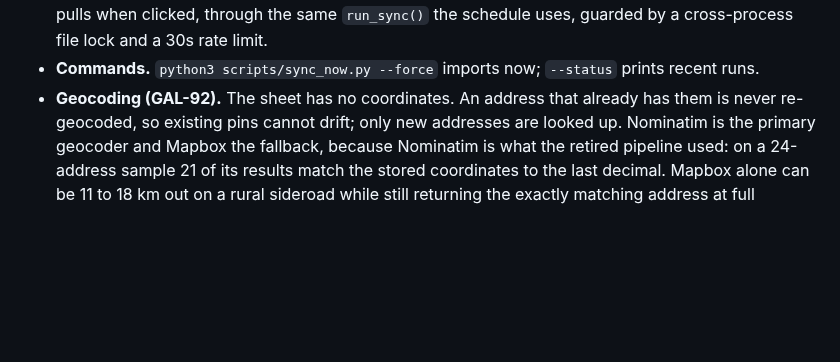
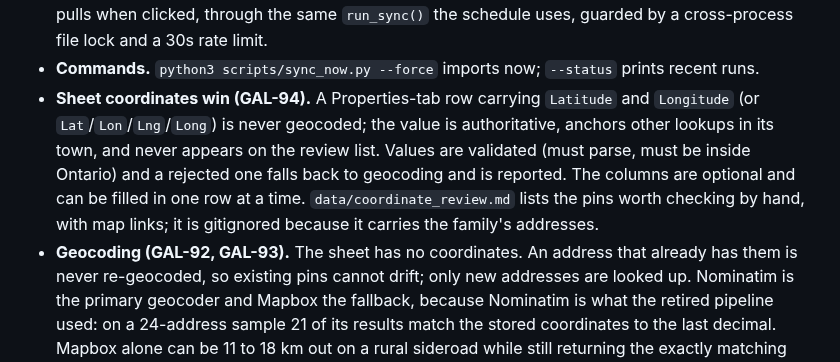
Before and after one commit to GalleonAILabs/house-hunter-repliers-prototype, a Markdown page: CLAUDE.md, the part around the change. Drawn GitHub-style; blank space fills up the shorter version.

Commit message:
Refs GAL-94: document sheet-supplied coordinates

```diff
--- a/CLAUDE.md
+++ b/CLAUDE.md
@@ -76,7 +76,15 @@ and as the fallback for a database that has never been synced.
   schedule uses, guarded by a cross-process file lock and a 30s rate limit.
 - **Commands.** `python3 scripts/sync_now.py --force` imports now;
   `--status` prints recent runs.
-- **Geocoding (GAL-92).** The sheet has no coordinates. An address that already
+- **Sheet coordinates win (GAL-94).** A Properties-tab row carrying `Latitude`
+  and `Longitude` (or `Lat`/`Lon`/`Lng`/`Long`) is never geocoded; the value is
+  authoritative, anchors other lookups in its town, and never appears on the
+  review list. Values are validated (must parse, must be inside Ontario) and a
+  rejected one falls back to geocoding and is reported. The columns are optional
+  and can be filled in one row at a time. `data/coordinate_review.md` lists the
+  pins worth checking by hand, with map links; it is gitignored because it
+  carries the family's addresses.
+- **Geocoding (GAL-92, GAL-93).** The sheet has no coordinates. An address that already
   has them is never re-geocoded, so existing pins cannot drift; only new
   addresses are looked up. Nominatim is the primary geocoder and Mapbox the
   fallback, because Nominatim is what the retired pipeline used: on a
```
